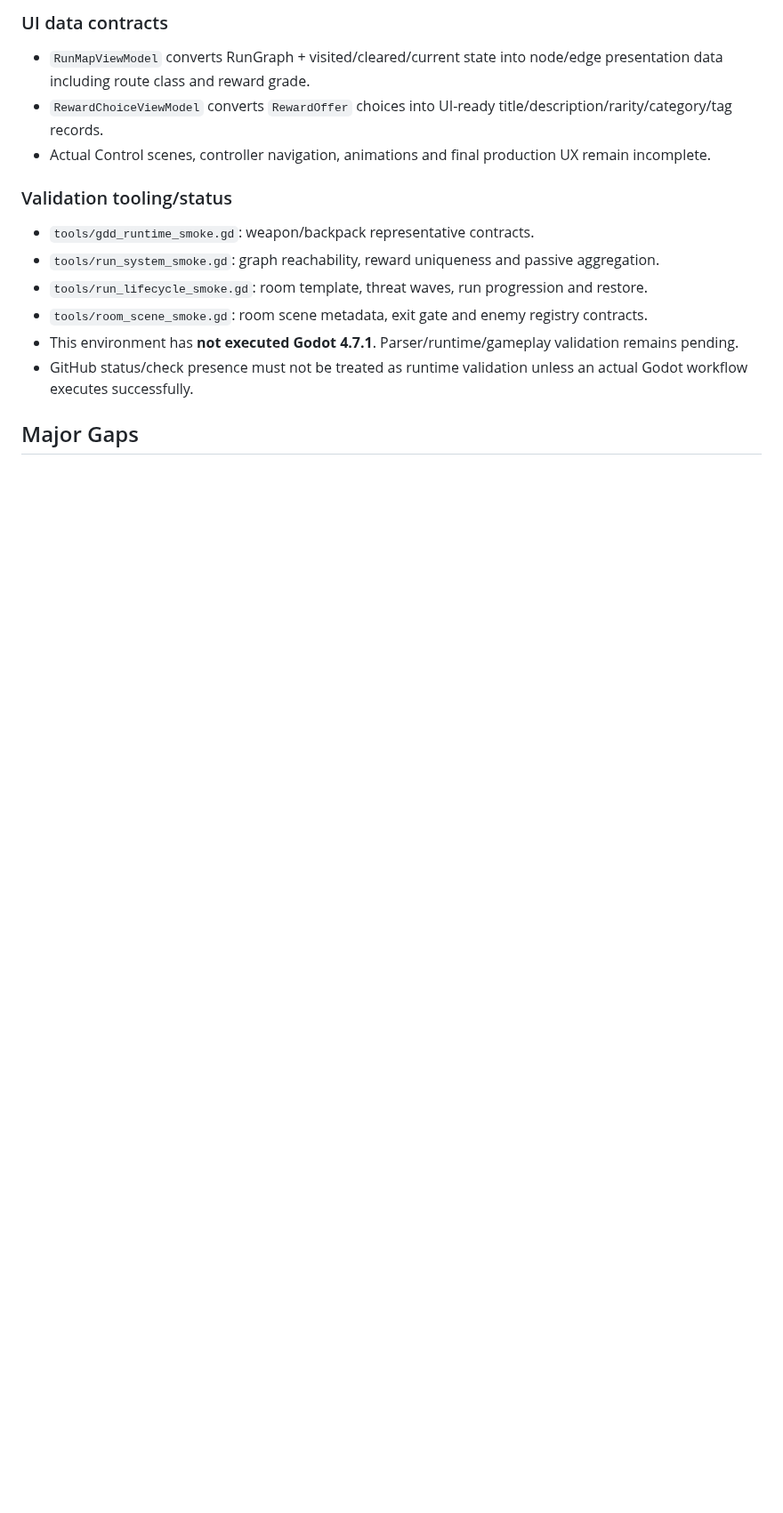
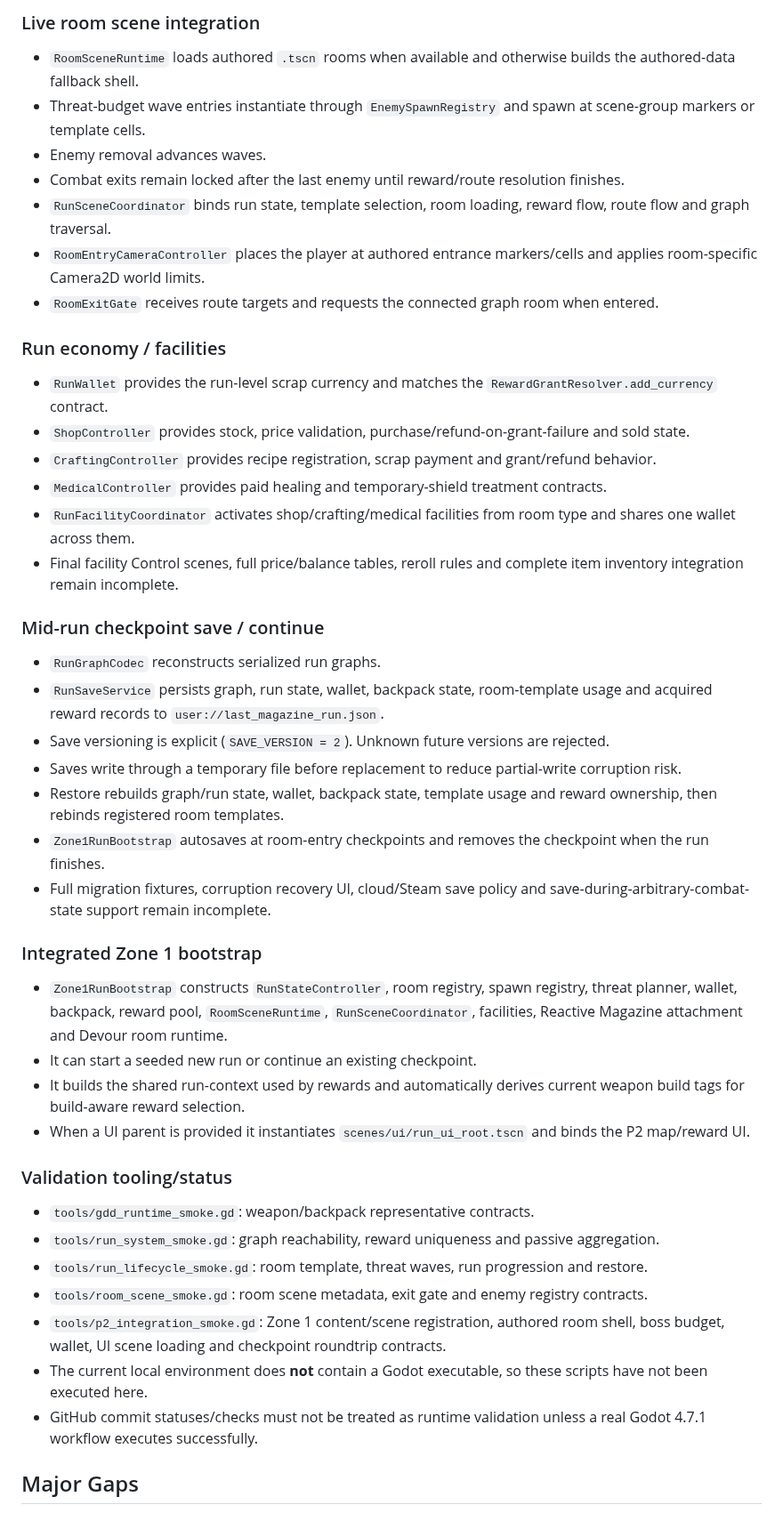
Before and after one commit to donly987647-max/Topdown-roguelite, a Markdown page: PROJECT.md, the part around one of its changes. Shown at 89% size. GitHub-like rendering; blank space fills up the shorter version.

```diff
--- a/PROJECT.md
+++ b/PROJECT.md
@@ -78,15 +87,43 @@ Do not request final gameplay feedback until the GDD is fully represented and au
 
-### UI data contracts
-- `RunMapViewModel` converts RunGraph + visited/cleared/current state into node/edge presentation data including route class and reward grade.
-- `RewardChoiceViewModel` converts `RewardOffer` choices into UI-ready title/description/rarity/category/tag records.
-- Actual Control scenes, controller navigation, animations and final production UX remain incomplete.
+### Live room scene integration
+- `RoomSceneRuntime` loads authored `.tscn` rooms when available and otherwise builds the authored-data fallback shell.
+- Threat-budget wave entries instantiate through `EnemySpawnRegistry` and spawn at scene-group markers or template cells.
+- Enemy removal advances waves.
+- Combat exits remain locked after the last enemy until reward/route resolution finishes.
+- `RunSceneCoordinator` binds run state, template selection, room loading, reward flow, route flow and graph traversal.
+- `RoomEntryCameraController` places the player at authored entrance markers/cells and applies room-specific Camera2D world limits.
+- `RoomExitGate` receives route targets and requests the connected graph room when entered.
+
+### Run economy / facilities
+- `RunWallet` provides the run-level scrap currency and matches the `RewardGrantResolver.add_currency` contract.
+- `ShopController` provides stock, price validation, purchase/refund-on-grant-failure and sold state.
+- `CraftingController` provides recipe registration, scrap payment and grant/refund behavior.
+- `MedicalController` provides paid healing and temporary-shield treatment contracts.
+- `RunFacilityCoordinator` activates shop/crafting/medical facilities from room type and shares one wallet across them.
+- Final facility Control scenes, full price/balance tables, reroll rules and complete item inventory integration remain incomplete.
+
+### Mid-run checkpoint save / continue
+- `RunGraphCodec` reconstructs serialized run graphs.
+- `RunSaveService` persists graph, run state, wallet, backpack state, room-template usage and acquired reward records to `user://last_magazine_run.json`.
+- Save versioning is explicit (`SAVE_VERSION = 2`). Unknown future versions are rejected.
+- Saves write through a temporary file before replacement to reduce partial-write corruption risk.
+- Restore rebuilds graph/run state, wallet, backpack state, template usage and reward ownership, then rebinds registered room templates.
+- `Zone1RunBootstrap` autosaves at room-entry checkpoints and removes the checkpoint when the run finishes.
+- Full migration fixtures, corruption recovery UI, cloud/Steam save policy and save-during-arbitrary-combat-state support remain incomplete.
+
+### Integrated Zone 1 bootstrap
+- `Zone1RunBootstrap` constructs `RunStateController`, room registry, spawn registry, threat planner, wallet, backpack, reward pool, `RoomSceneRuntime`, `RunSceneCoordinator`, facilities, Reactive Magazine attachment and Devour room runtime.
+- It can start a seeded new run or continue an existing checkpoint.
+- It builds the shared run-context used by rewards and automatically derives current weapon build tags for build-aware reward selection.
+- When a UI parent is provided it instantiates `scenes/ui/run_ui_root.tscn` and binds the P2 map/reward UI.
 
 ### Validation tooling/status
 - `tools/gdd_runtime_smoke.gd`: weapon/backpack representative contracts.
 - `tools/run_system_smoke.gd`: graph reachability, reward uniqueness and passive aggregation.
 - `tools/run_lifecycle_smoke.gd`: room template, threat waves, run progression and restore.
 - `tools/room_scene_smoke.gd`: room scene metadata, exit gate and enemy registry contracts.
-- This environment has **not executed Godot 4.7.1**. Parser/runtime/gameplay validation remains pending.
-- GitHub status/check presence must not be treated as runtime validation unless an actual Godot workflow executes successfully.
+- `tools/p2_integration_smoke.gd`: Zone 1 content/scene registration, authored room shell, boss budget, wallet, UI scene loading and checkpoint roundtrip contracts.
+- The current local environment does **not** contain a Godot executable, so these scripts have not been executed here.
+- GitHub commit statuses/checks must not be treated as runtime validation unless a real Godot 4.7.1 workflow executes successfully.
 
 ## Major Gaps
```
Also changed, not shown: other parts of PROJECT.md (+60 -44 lines).
